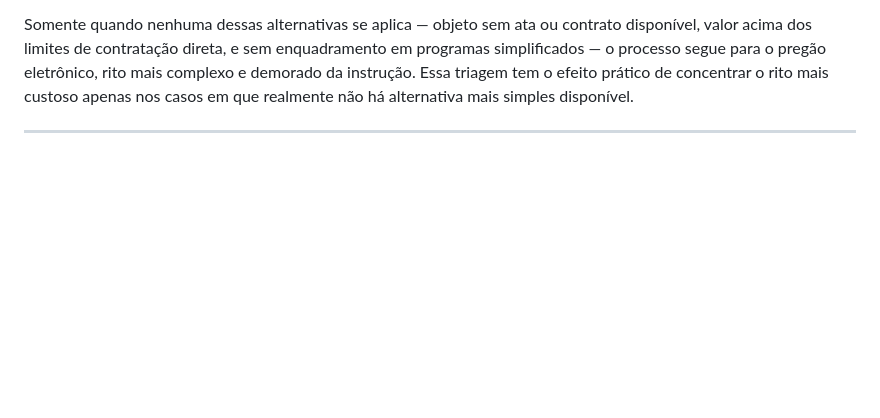
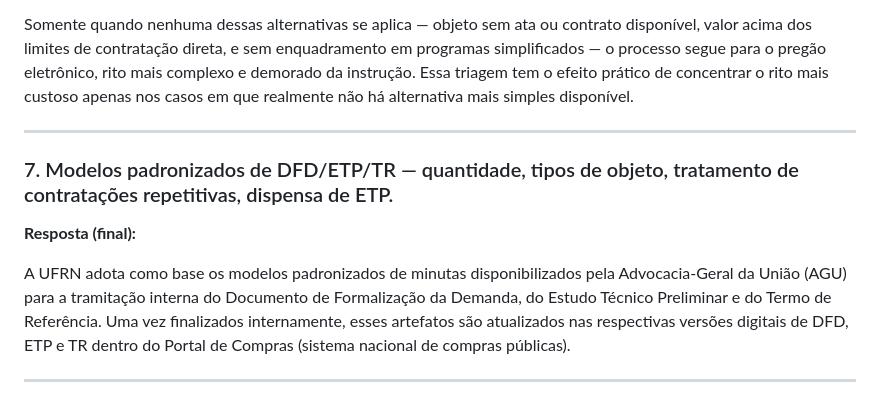
Before and after one commit to joaopaulopaiva-rgb/Diretoria-de-Compras, a Markdown page: LAI_23077.142684-2026-75_respostas.md, the part around the change. GitHub-like rendering; blank space fills up the shorter version.

Commit message:
Finaliza minuta da questão 7 (modelos AGU de DFD/ETP/TR) do LAI do Senado Federal
Co-Authored-By: Claude Sonnet 5 <noreply@anthropic.com>
Claude-Session: https://claude.ai/code/session_01Bo3rKSDDvrWU3RWfh6RbXP

```diff
--- a/LAI_23077.142684-2026-75_respostas.md
+++ b/LAI_23077.142684-2026-75_respostas.md
@@ -74,3 +74,11 @@ Não havendo essa cobertura, avalia-se se o objeto e o valor da contratação se
 Somente quando nenhuma dessas alternativas se aplica — objeto sem ata ou contrato disponível, valor acima dos limites de contratação direta, e sem enquadramento em programas simplificados — o processo segue para o pregão eletrônico, rito mais complexo e demorado da instrução. Essa triagem tem o efeito prático de concentrar o rito mais custoso apenas nos casos em que realmente não há alternativa mais simples disponível.
 
 ---
+
+### 7. Modelos padronizados de DFD/ETP/TR — quantidade, tipos de objeto, tratamento de contratações repetitivas, dispensa de ETP.
+
+**Resposta (final):**
+
+A UFRN adota como base os modelos padronizados de minutas disponibilizados pela Advocacia-Geral da União (AGU) para a tramitação interna do Documento de Formalização da Demanda, do Estudo Técnico Preliminar e do Termo de Referência. Uma vez finalizados internamente, esses artefatos são atualizados nas respectivas versões digitais de DFD, ETP e TR dentro do Portal de Compras (sistema nacional de compras públicas).
+
+---
```
